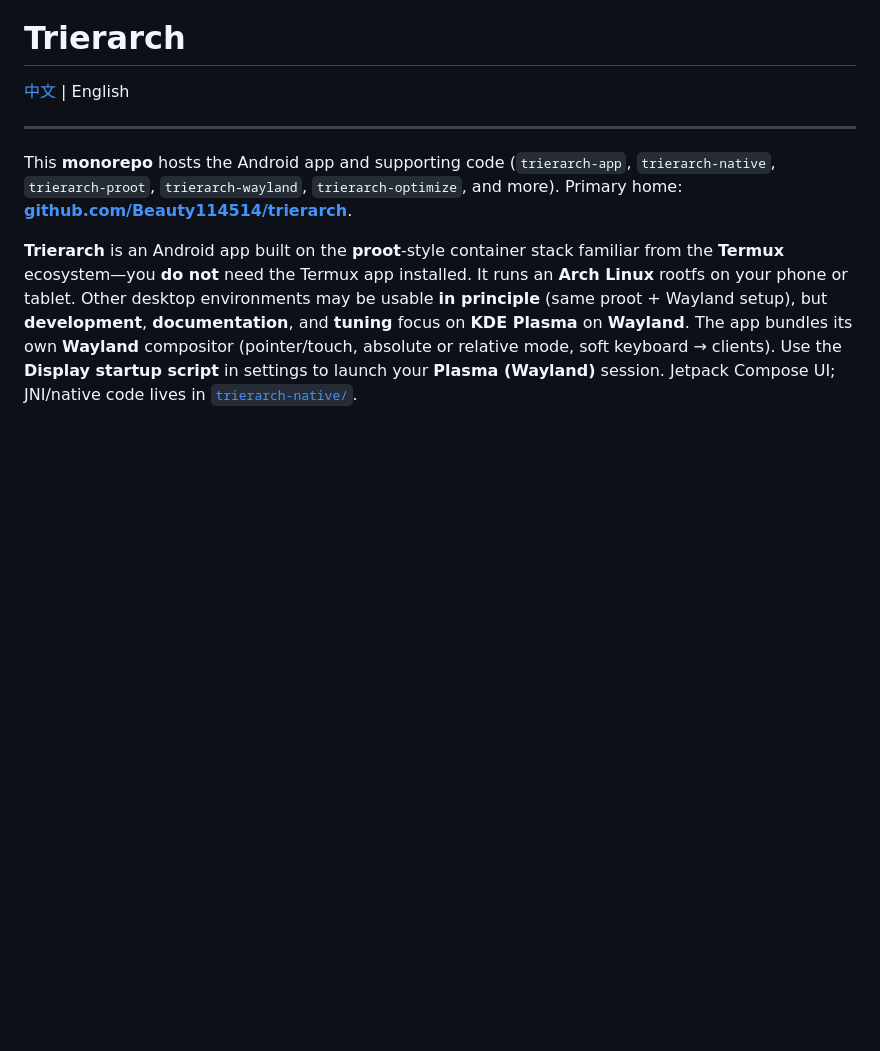
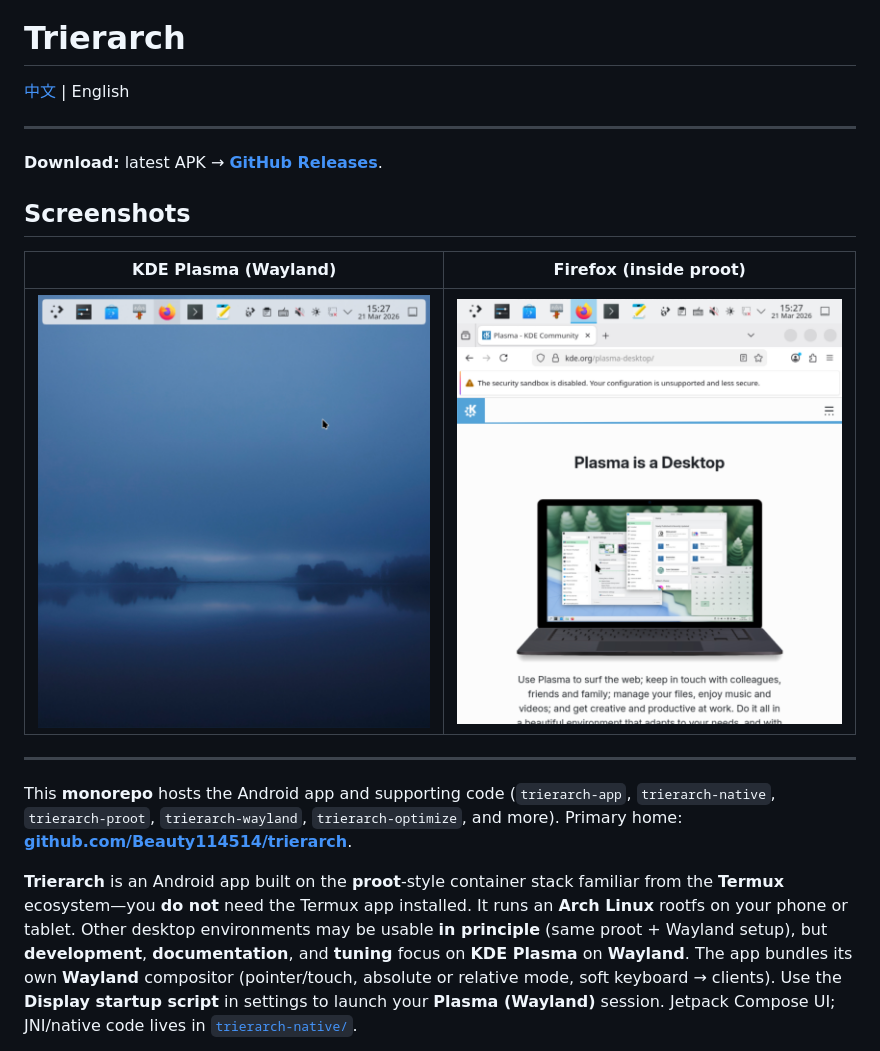
Before and after one commit to Beauty114514/trierarch, a Markdown page: README.md, the part around one of its changes. GitHub-like rendering; pictures changed too: docs/images/desktop.jpg (added), docs/images/firefox.jpg (added); blank space fills up the shorter version.

```diff
--- a/README.md
+++ b/README.md
@@ -1,6 +1,16 @@
 # Trierarch
 
 [中文](README.zh.md) | English
+
+---
+
+**Download:** latest APK → **[GitHub Releases](https://github.com/Beauty114514/trierarch/releases/latest)**.
+
+## Screenshots
+
+| KDE Plasma (Wayland) | Firefox (inside proot) |
+|------------------------|-------------------------|
+| ![KDE Plasma desktop](docs/images/desktop.jpg) | ![Firefox](docs/images/firefox.jpg) |
 
 ---
 
```
Also changed, not shown: other parts of README.md (+15 -2 lines), README.zh.md (+25 -2 lines), docs/images/display.jpg (added), docs/images/keyboard.jpg (added), docs/images/sidebarInConsole.jpg (added), docs/images/sidebarInDesktop.jpg (added), 1 other file.
